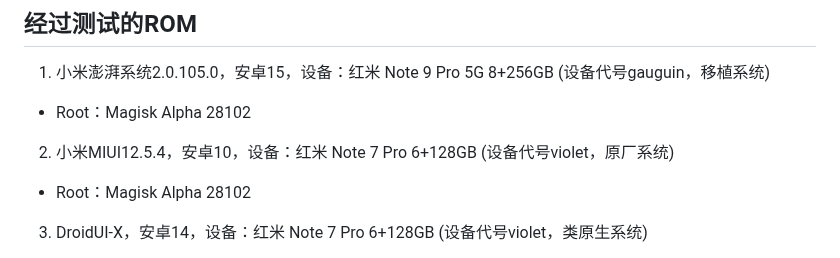
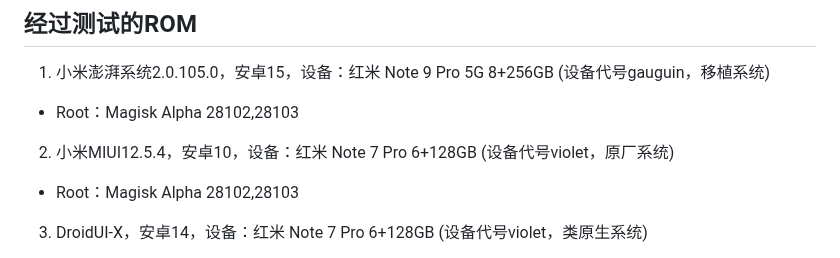
Before and after one commit to Astoritin/BloatwareSlayer, a Markdown page: README_ZH-SC.md, the part around one of its changes. Drawn GitHub-style.

```diff
--- a/README_ZH-SC.md
+++ b/README_ZH-SC.md
@@ -108,9 +108,9 @@ Bloatware Slayer 内置救砖机制，当检测到手机启动时间过长，会
 ## 经过测试的ROM
 
 1. 小米澎湃系统2.0.105.0，安卓15，设备：红米 Note 9 Pro 5G 8+256GB (设备代号gauguin，移植系统)
-- Root：Magisk Alpha 28102
+- Root：Magisk Alpha 28102,28103
 2. 小米MIUI12.5.4，安卓10，设备：红米 Note 7 Pro 6+128GB (设备代号violet，原厂系统)
-- Root：Magisk Alpha 28102
+- Root：Magisk Alpha 28102,28103
 3. DroidUI-X，安卓14，设备：红米 Note 7 Pro 6+128GB (设备代号violet，类原生系统)
 - Root: KernelSU with Magic Mount 1.0.3
 - Root: KernelSU with OverlayFS 0.9.5
```
Also changed, not shown: other parts of README_ZH-SC.md (+10 -10 lines).
